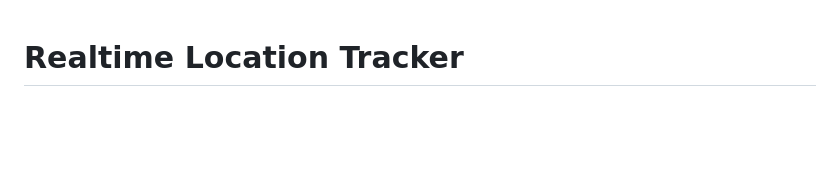
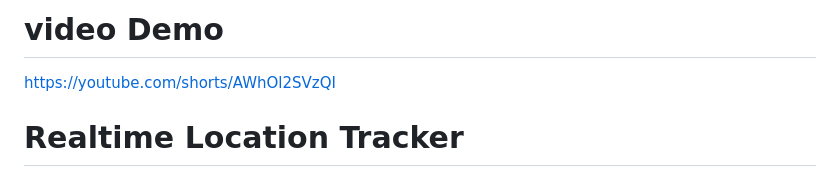
Before and after one commit to AbdulSamad001122/live-location-tracker, a Markdown page: README.md, the part around the change. Drawn GitHub-style; blank space fills up the shorter version.

Commit message:
demo video

```diff
--- a/README.md
+++ b/README.md
@@ -1,3 +1,6 @@
+# video Demo
+https://youtube.com/shorts/AWhOl2SVzQI
+
 # Realtime Location Tracker
 
 A high-performance location tracking system that broadcasts user movements in real time. This project combines the power of WebSockets for low-latency communication, Apache Kafka for reliable event streaming, and MongoDB for persistent historical data storage. It is fully secured using the OpenID Connect (OIDC) protocol to ensure that only authenticated users can share or view location data.
```
